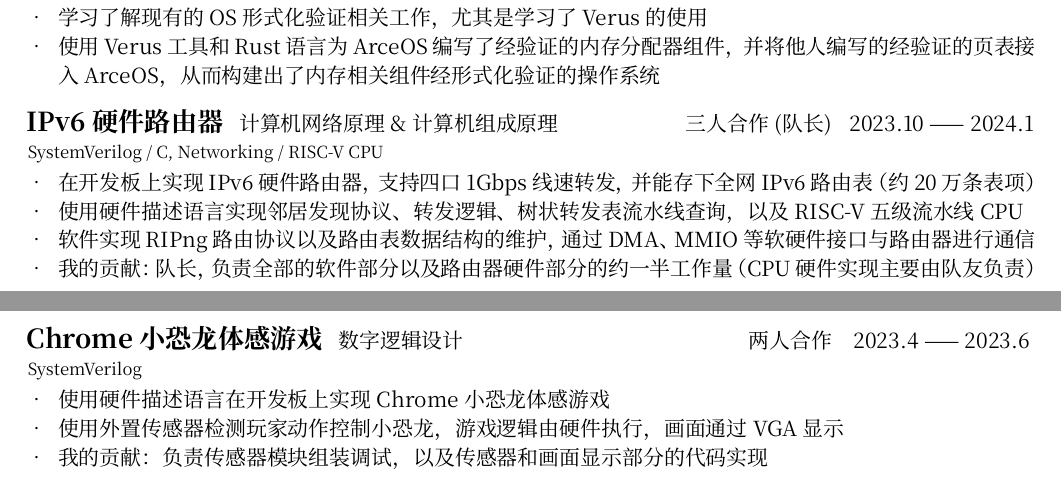
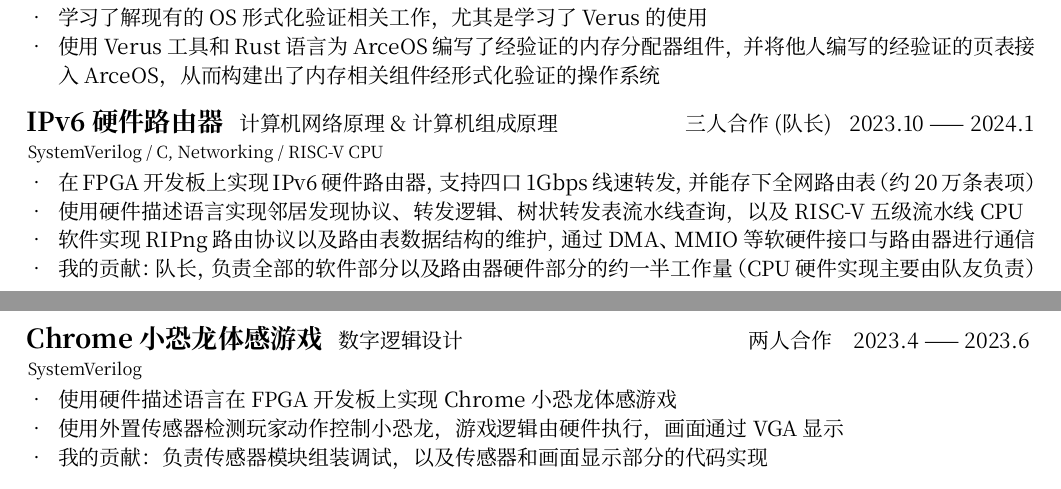
Before and after one commit to ouuan/cv, a Typst document (cv.typ): two parts of pages 1 and 2 of 2, joined at a grey line, cut so that both start at the same text. Compiled offline with Typst 0.15.

Commit message:
Minor content adjustment (mention FPGA)

```diff
--- a/cv.typ
+++ b/cv.typ
@@ -93,7 +93,7 @@
     date: "2023.10 —— 2024.1",
     tech: "SystemVerilog / C, Networking / RISC-V CPU",
     points: (
-      "在开发板上实现 IPv6 硬件路由器，支持四口 1Gbps 线速转发，并能存下全网 IPv6 路由表（约 20 万条表项）",
+      "在 FPGA 开发板上实现 IPv6 硬件路由器，支持四口 1Gbps 线速转发，并能存下全网路由表（约 20 万条表项）",
       "使用硬件描述语言实现邻居发现协议、转发逻辑、树状转发表流水线查询，以及 RISC-V 五级流水线 CPU",
       "软件实现 RIPng 路由协议以及路由表数据结构的维护，通过 DMA、MMIO 等软硬件接口与路由器进行通信",
       "我的贡献：队长，负责全部的软件部分以及路由器硬件部分的约一半工作量（CPU 硬件实现主要由队友负责）",
@@ -106,7 +106,7 @@
     date: "2023.4 —— 2023.6",
     tech: "SystemVerilog",
     points: (
-      "使用硬件描述语言在开发板上实现 Chrome 小恐龙体感游戏",
+      "使用硬件描述语言在 FPGA 开发板上实现 Chrome 小恐龙体感游戏",
       "使用外置传感器检测玩家动作控制小恐龙，游戏逻辑由硬件执行，画面通过 VGA 显示",
       "我的贡献：负责传感器模块组装调试，以及传感器和画面显示部分的代码实现",
     ),
```
